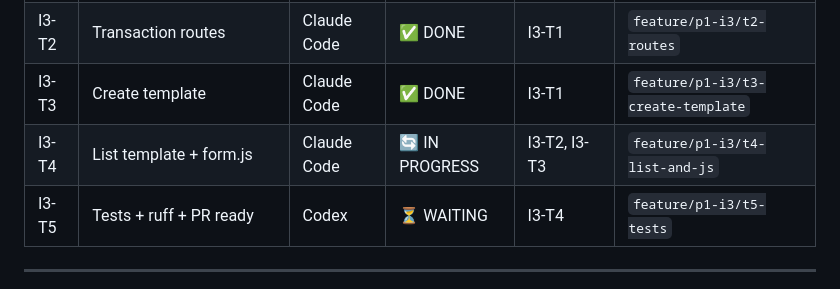
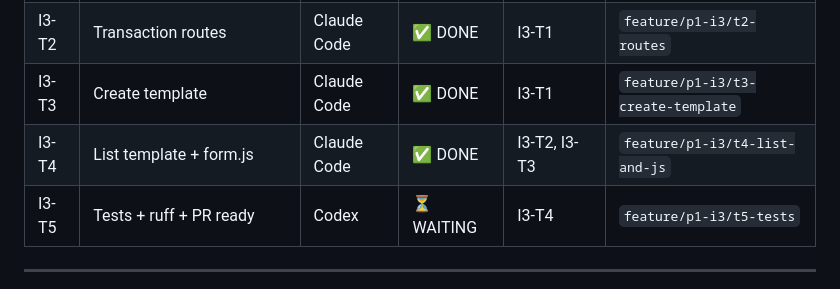
Before and after one commit to NewWorldSolution/cashflow-tracker, a Markdown page: iterations/p1-i3/tasks.md, the part around the change. Drawn GitHub-style.

Commit message:
docs: mark I3-T4 DONE
Co-Authored-By: Claude Sonnet 4.6 <noreply@anthropic.com>

```diff
--- a/iterations/p1-i3/tasks.md
+++ b/iterations/p1-i3/tasks.md
@@ -29,7 +29,7 @@ T5 closes the iteration — runs last.
 | I3-T1 | Service layer (validation + calculations)  | Codex       | ✅ DONE    | —            | `feature/p1-i3/t1-services`         |
 | I3-T2 | Transaction routes                         | Claude Code | ✅ DONE        | I3-T1    | `feature/p1-i3/t2-routes`           |
 | I3-T3 | Create template                            | Claude Code | ✅ DONE        | I3-T1    | `feature/p1-i3/t3-create-template`  |
-| I3-T4 | List template + form.js                   | Claude Code | 🔄 IN PROGRESS | I3-T2, I3-T3 | `feature/p1-i3/t4-list-and-js`      |
+| I3-T4 | List template + form.js                   | Claude Code | ✅ DONE        | I3-T2, I3-T3 | `feature/p1-i3/t4-list-and-js`      |
 | I3-T5 | Tests + ruff + PR ready                    | Codex       | ⏳ WAITING | I3-T4        | `feature/p1-i3/t5-tests`            |
 
 ---
```
